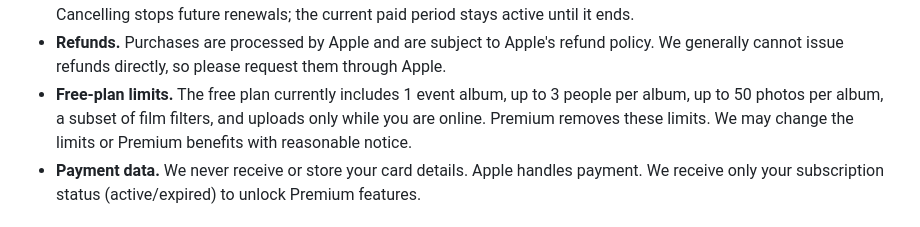
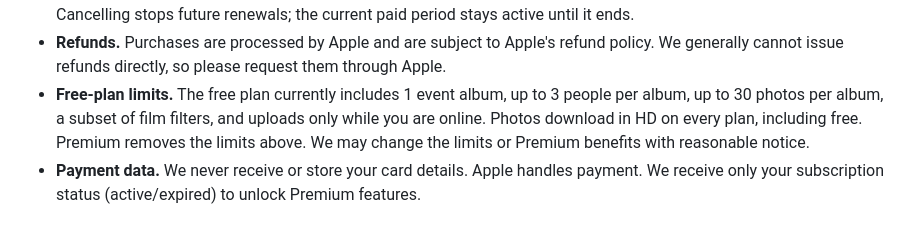
Before and after one commit to zenklerjp/sharedshots-site, a Markdown page: terms.md, the part around the change. GitHub-like rendering.

Commit message:
Correct free-plan photo limit to 30 and note HD downloads on every plan
Co-Authored-By: Claude Opus 4.8 <noreply@anthropic.com>

```diff
--- a/terms.md
+++ b/terms.md
@@ -41,9 +41,10 @@ auto-renewing subscription.
   refund policy. We generally cannot issue refunds directly, so please
   request them through Apple.
 - **Free-plan limits.** The free plan currently includes 1 event album, up to 3
-  people per album, up to 50 photos per album, a subset of film filters, and
-  uploads only while you are online. Premium removes these limits. We may change
-  the limits or Premium benefits with reasonable notice.
+  people per album, up to 30 photos per album, a subset of film filters, and
+  uploads only while you are online. Photos download in HD on every plan,
+  including free. Premium removes the limits above. We may change the limits or
+  Premium benefits with reasonable notice.
 - **Payment data.** We never receive or store your card details. Apple handles
   payment. We receive only your subscription status (active/expired) to unlock
   Premium features.
```
